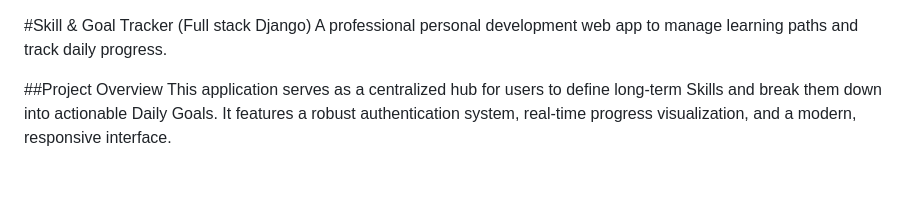
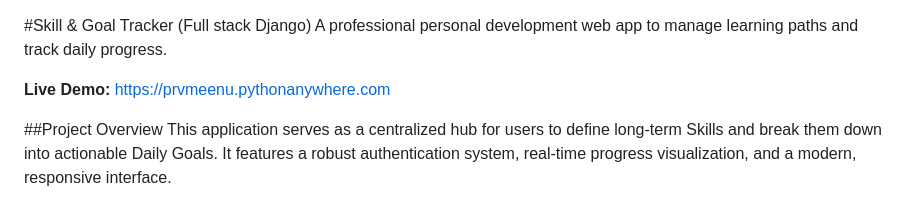
Before and after one commit to prvmeenu/skills-goal-tracker, a Markdown page: README.md, the part around the change. Drawn GitHub-style; blank space fills up the shorter version.

Commit message:
add live demo link

```diff
--- a/README.md
+++ b/README.md
@@ -1,5 +1,7 @@
 #Skill & Goal Tracker (Full stack Django)
 A professional personal development web app to manage learning paths and track daily progress.
+
+**Live Demo:** https://prvmeenu.pythonanywhere.com
 
 ##Project Overview
 This application serves as a centralized hub for users to define long-term Skills and break them down into actionable Daily Goals. It features a robust authentication system, real-time progress visualization, and a modern, responsive interface.
```
